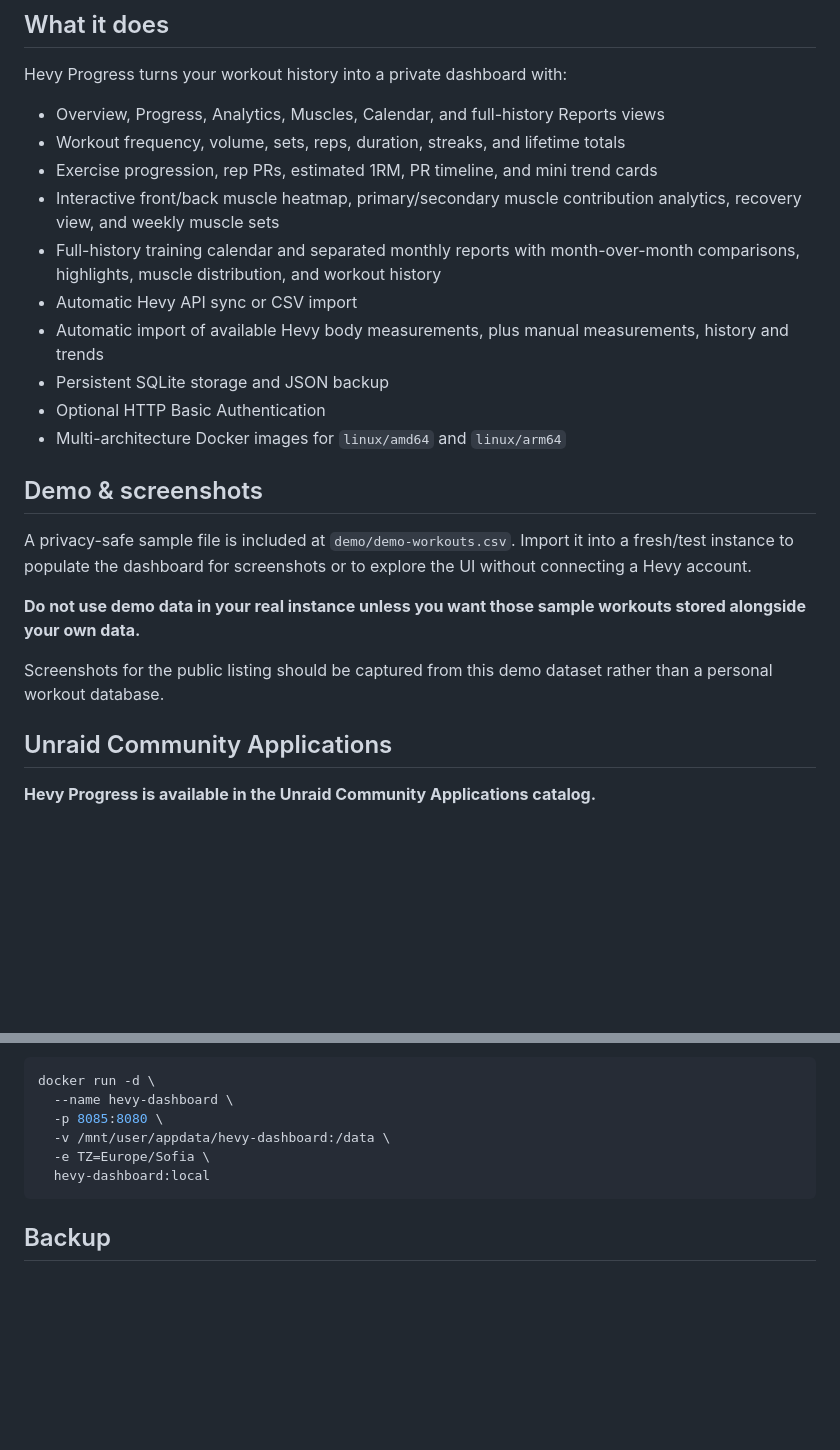
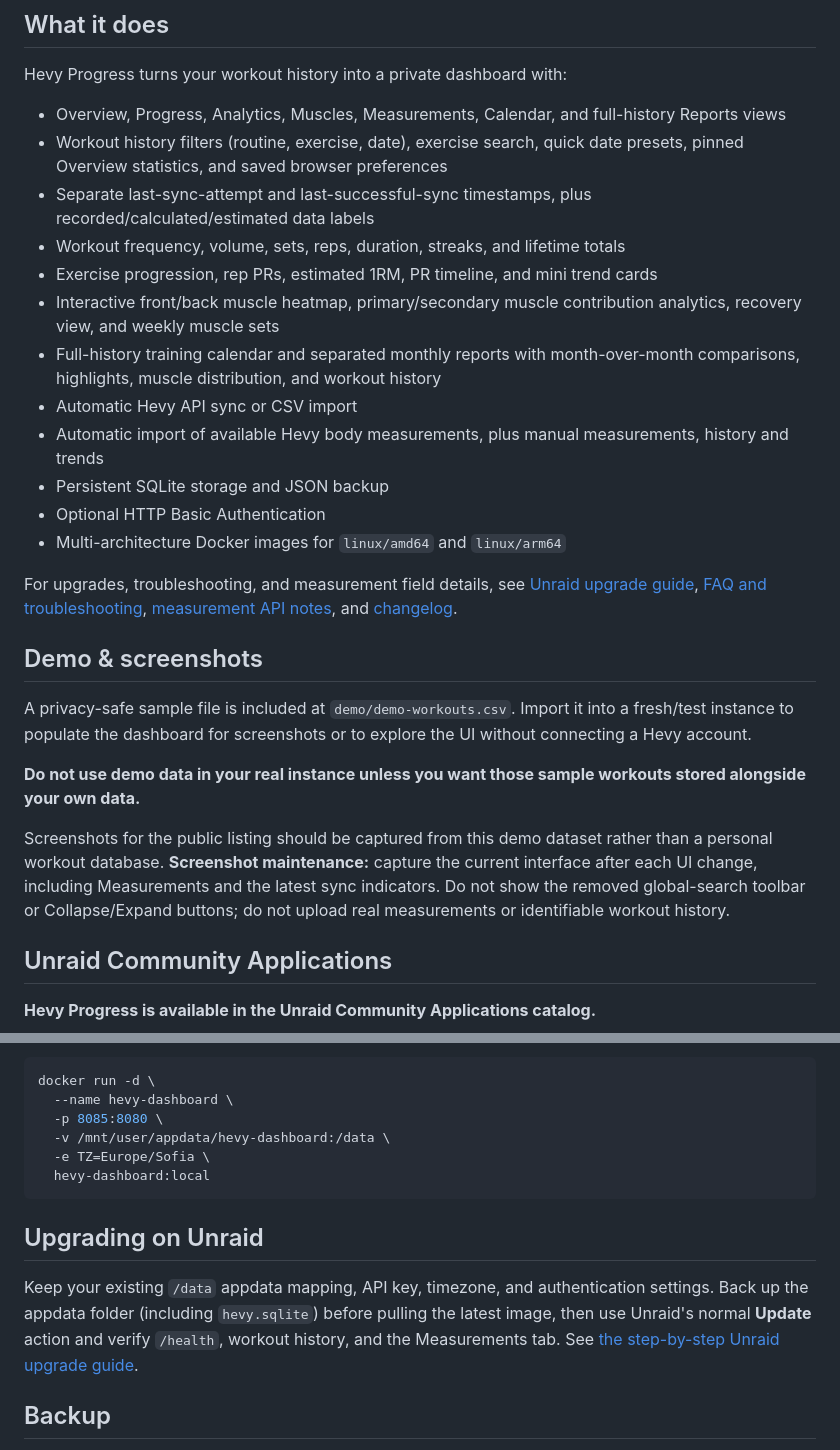
Before and after one commit to Utgard21/Hevy-sync, a Markdown page: README.md, 2 parts joined by grey strips. GitHub-like rendering; blank space fills up the shorter version.

Commit message:
Refresh README feature list, screenshots guidance and documentation navigation

````diff
--- a/README.md
+++ b/README.md
@@ -17,7 +17,9 @@ For more detail on what may need customization, see [`docs/USAGE-NOTES.md`](docs
 
 Hevy Progress turns your workout history into a private dashboard with:
 
-- Overview, Progress, Analytics, Muscles, Calendar, and full-history Reports views
+- Overview, Progress, Analytics, Muscles, Measurements, Calendar, and full-history Reports views
+- Workout history filters (routine, exercise, date), exercise search, quick date presets, pinned Overview statistics, and saved browser preferences
+- Separate last-sync-attempt and last-successful-sync timestamps, plus recorded/calculated/estimated data labels
 - Workout frequency, volume, sets, reps, duration, streaks, and lifetime totals
 - Exercise progression, rep PRs, estimated 1RM, PR timeline, and mini trend cards
 - Interactive front/back muscle heatmap, primary/secondary muscle contribution analytics, recovery view, and weekly muscle sets
@@ -28,13 +30,15 @@ Hevy Progress turns your workout history into a private dashboard with:
 - Optional HTTP Basic Authentication
 - Multi-architecture Docker images for `linux/amd64` and `linux/arm64`
 
+For upgrades, troubleshooting, and measurement field details, see [Unraid upgrade guide](docs/UNRAID-UPGRADE.md), [FAQ and troubleshooting](docs/TROUBLESHOOTING.md), [measurement API notes](docs/MEASUREMENTS-API.md), and [changelog](CHANGELOG.md).
+
 ## Demo & screenshots
 
 A privacy-safe sample file is included at `demo/demo-workouts.csv`. Import it into a fresh/test instance to populate the dashboard for screenshots or to explore the UI without connecting a Hevy account.
 
 **Do not use demo data in your real instance unless you want those sample workouts stored alongside your own data.**
 
-Screenshots for the public listing should be captured from this demo dataset rather than a personal workout database.
+Screenshots for the public listing should be captured from this demo dataset rather than a personal workout database. **Screenshot maintenance:** capture the current interface after each UI change, including Measurements and the latest sync indicators. Do not show the removed global-search toolbar or Collapse/Expand buttons; do not upload real measurements or identifiable workout history.
 
 ## Unraid Community Applications
 
@@ -150,6 +154,10 @@ docker run -d \
   hevy-dashboard:local
 ```
 
+## Upgrading on Unraid
+
+Keep your existing `/data` appdata mapping, API key, timezone, and authentication settings. Back up the appdata folder (including `hevy.sqlite`) before pulling the latest image, then use Unraid's normal **Update** action and verify `/health`, workout history, and the Measurements tab. See [the step-by-step Unraid upgrade guide](docs/UNRAID-UPGRADE.md).
+
 ## Backup
 
 Use the dashboard's **Download data backup** action or back up the persistent `/data` directory. Treat backups as private because they contain workout history.
````
